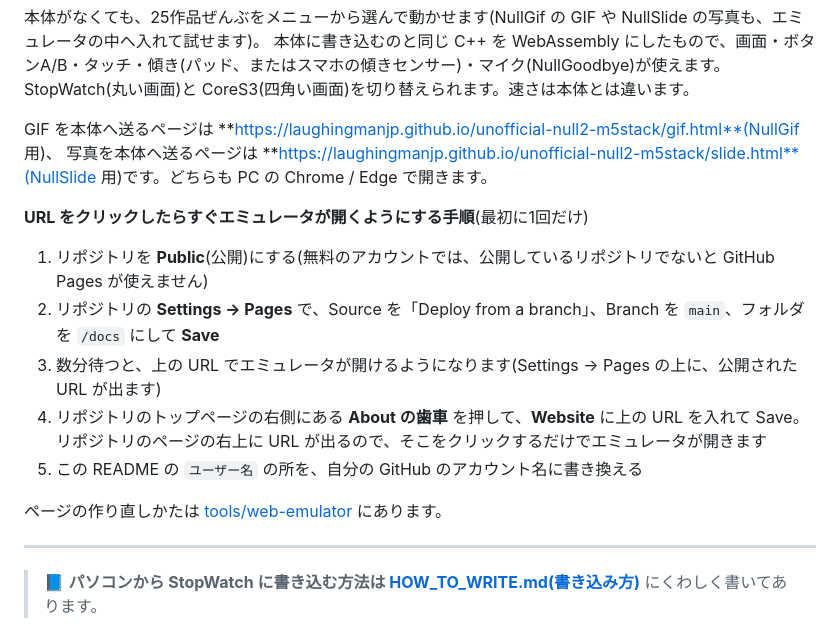
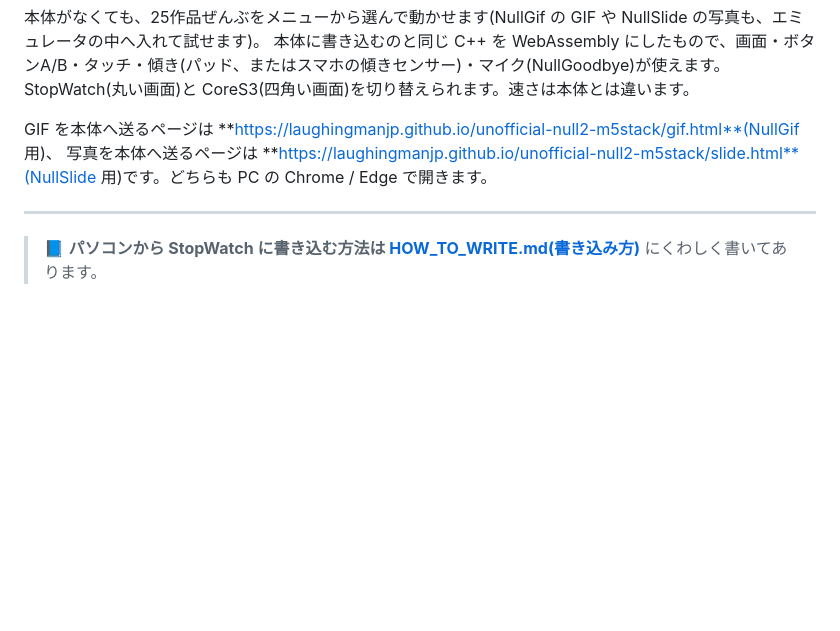
Before and after one commit to LaughingManJP/nullnull-Imitation-tool, a Markdown page: README.md, the part around the change. GitHub-like rendering; blank space fills up the shorter version.

```diff
--- a/README.md
+++ b/README.md
@@ -29,16 +29,7 @@ StopWatch(丸い画面)と CoreS3(四角い画面)を切り替えられます。
 GIF を本体へ送るページは **https://laughingmanjp.github.io/unofficial-null2-m5stack/gif.html**(NullGif 用)、
 写真を本体へ送るページは **https://laughingmanjp.github.io/unofficial-null2-m5stack/slide.html**(NullSlide 用)です。どちらも PC の Chrome / Edge で開きます。
 
-**URL をクリックしたらすぐエミュレータが開くようにする手順**(最初に1回だけ)
 
-1. リポジトリを **Public**(公開)にする(無料のアカウントでは、公開しているリポジトリでないと GitHub Pages が使えません)
-2. リポジトリの **Settings → Pages** で、Source を「Deploy from a branch」、Branch を `main`、フォルダを `/docs` にして **Save**
-3. 数分待つと、上の URL でエミュレータが開けるようになります(Settings → Pages の上に、公開された URL が出ます)
-4. リポジトリのトップページの右側にある **About の歯車** を押して、**Website** に上の URL を入れて Save。
-   リポジトリのページの右上に URL が出るので、そこをクリックするだけでエミュレータが開きます
-5. この README の `ユーザー名` の所を、自分の GitHub のアカウント名に書き換える
-
-ページの作り直しかたは [tools/web-emulator](tools/web-emulator/) にあります。
 
 ---
 
```
